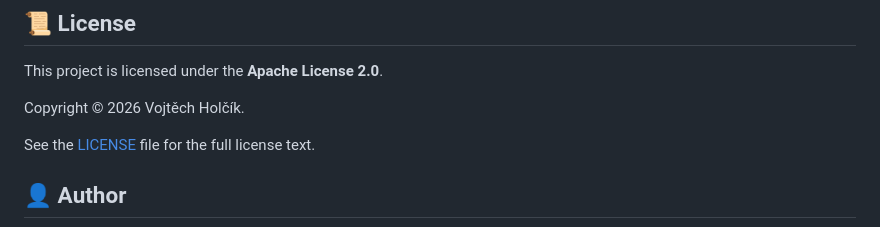
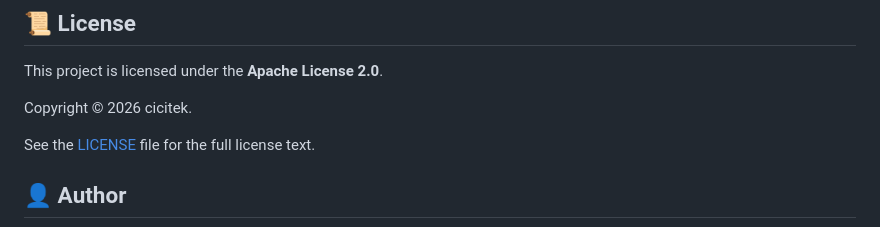
Before and after one commit to Officialcicitek/2FA-Windows-Verification-Login, a Markdown page: README.md, the part around the change. Drawn GitHub-style.

Commit message:
Update copyright owner in README.md

```diff
--- a/README.md
+++ b/README.md
@@ -245,7 +245,7 @@ PhoneUnlock is currently under active development.
 
 This project is licensed under the **Apache License 2.0**.
 
-Copyright © 2026 Vojtěch Holčík.
+Copyright © 2026 cicitek.
 
 See the [LICENSE](LICENSE) file for the full license text.
 
```
